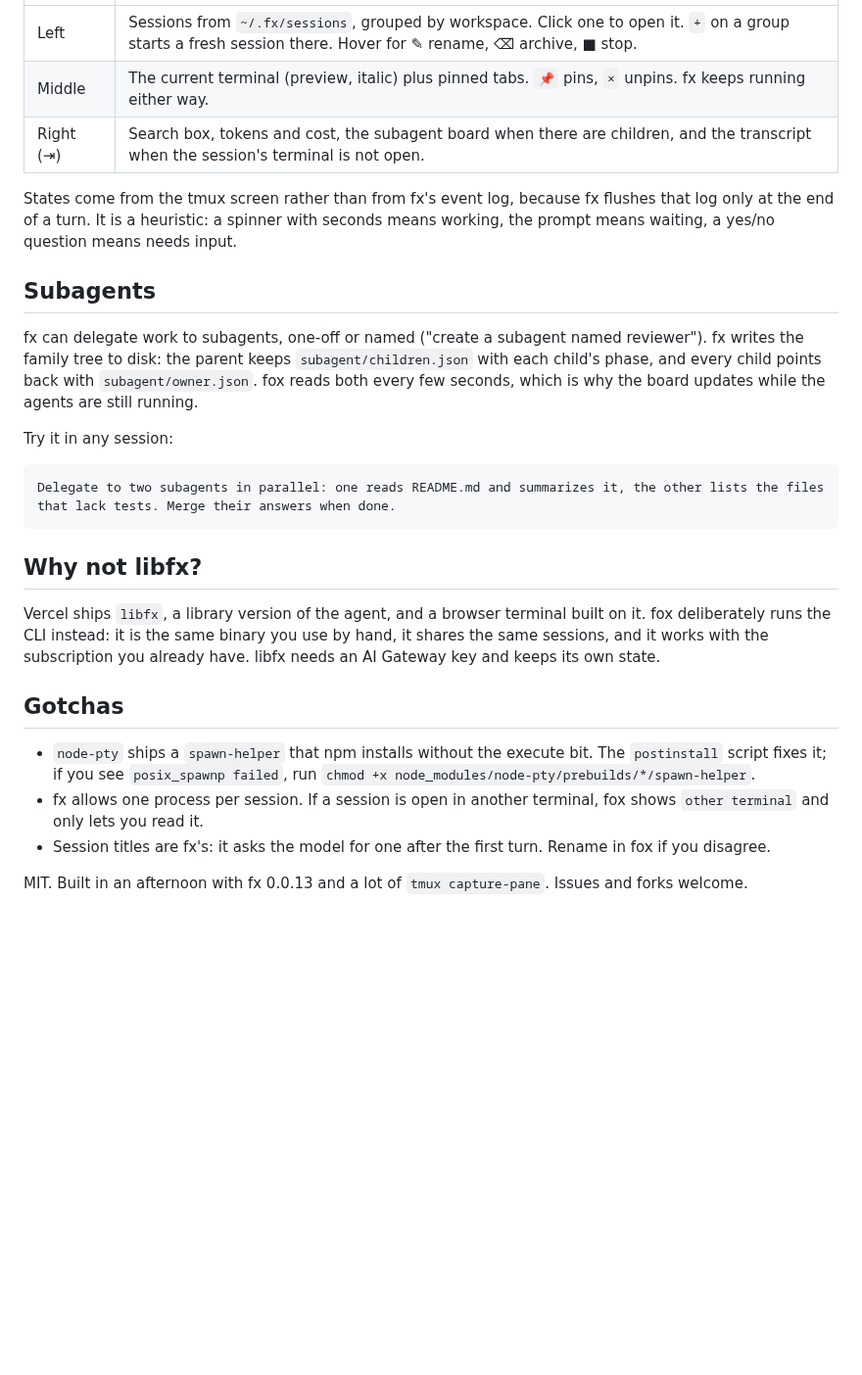
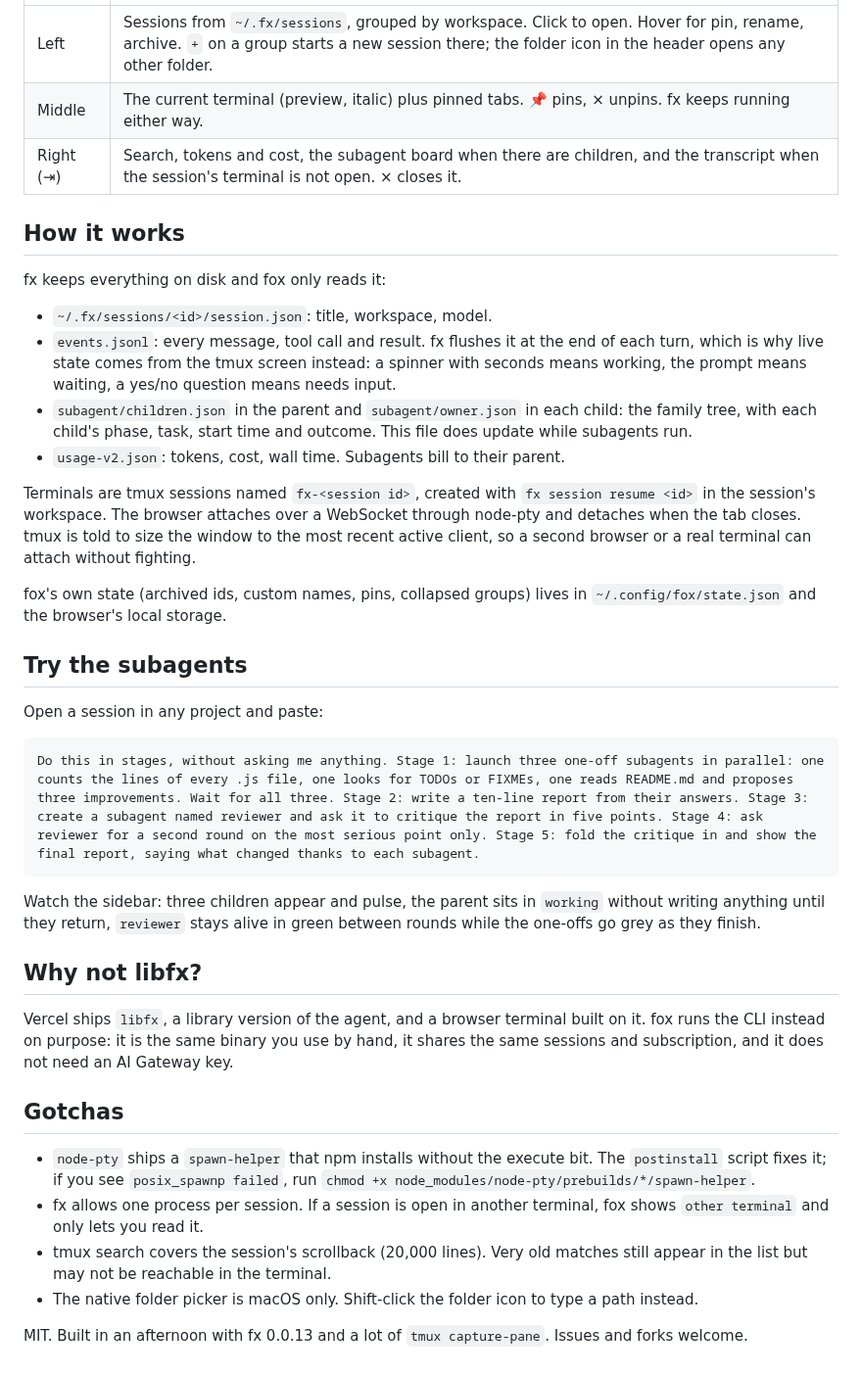
Before and after one commit to jamarks/fox, a Markdown page: README.md, the part around one of its changes. Shown at 98% size. GitHub-like rendering; blank space fills up the shorter version.

````diff
--- a/README.md
+++ b/README.md
@@ -43,28 +46,40 @@ Open http://127.0.0.1:4848. `PORT` and `FX_BIN` are the only knobs. Deep links w
 |---|---|
-| Left | Sessions from `~/.fx/sessions`, grouped by workspace. Click one to open it. `+` on a group starts a fresh session there. Hover for ✎ rename, ⌫ archive, ■ stop. |
-| Middle | The current terminal (preview, italic) plus pinned tabs. `📌` pins, `×` unpins. fx keeps running either way. |
-| Right (⇥) | Search box, tokens and cost, the subagent board when there are children, and the transcript when the session's terminal is not open. |
+| Left | Sessions from `~/.fx/sessions`, grouped by workspace. Click to open. Hover for pin, rename, archive. `+` on a group starts a new session there; the folder icon in the header opens any other folder. |
+| Middle | The current terminal (preview, italic) plus pinned tabs. 📌 pins, × unpins. fx keeps running either way. |
+| Right (⇥) | Search, tokens and cost, the subagent board when there are children, and the transcript when the session's terminal is not open. × closes it. |
 
-States come from the tmux screen rather than from fx's event log, because fx flushes that log only at the end of a turn. It is a heuristic: a spinner with seconds means working, the prompt means waiting, a yes/no question means needs input.
+## How it works
 
-## Subagents
+fx keeps everything on disk and fox only reads it:
 
-fx can delegate work to subagents, one-off or named ("create a subagent named reviewer"). fx writes the family tree to disk: the parent keeps `subagent/children.json` with each child's phase, and every child points back with `subagent/owner.json`. fox reads both every few seconds, which is why the board updates while the agents are still running.
+- `~/.fx/sessions/<id>/session.json`: title, workspace, model.
+- `events.jsonl`: every message, tool call and result. fx flushes it at the end of each turn, which is why live state comes from the tmux screen instead: a spinner with seconds means working, the prompt means waiting, a yes/no question means needs input.
+- `subagent/children.json` in the parent and `subagent/owner.json` in each child: the family tree, with each child's phase, task, start time and outcome. This file does update while subagents run.
+- `usage-v2.json`: tokens, cost, wall time. Subagents bill to their parent.
 
-Try it in any session:
+Terminals are tmux sessions named `fx-<session id>`, created with `fx session resume <id>` in the session's workspace. The browser attaches over a WebSocket through node-pty and detaches when the tab closes. tmux is told to size the window to the most recent active client, so a second browser or a real terminal can attach without fighting.
+
+fox's own state (archived ids, custom names, pins, collapsed groups) lives in `~/.config/fox/state.json` and the browser's local storage.
+
+## Try the subagents
+
+Open a session in any project and paste:
 
 ```
-Delegate to two subagents in parallel: one reads README.md and summarizes it, the other lists the files that lack tests. Merge their answers when done.
+Do this in stages, without asking me anything. Stage 1: launch three one-off subagents in parallel: one counts the lines of every .js file, one looks for TODOs or FIXMEs, one reads README.md and proposes three improvements. Wait for all three. Stage 2: write a ten-line report from their answers. Stage 3: create a subagent named reviewer and ask it to critique the report in five points. Stage 4: ask reviewer for a second round on the most serious point only. Stage 5: fold the critique in and show the final report, saying what changed thanks to each subagent.
 ```
+
+Watch the sidebar: three children appear and pulse, the parent sits in `working` without writing anything until they return, `reviewer` stays alive in green between rounds while the one-offs go grey as they finish.
 
 ## Why not libfx?
 
-Vercel ships `libfx`, a library version of the agent, and a browser terminal built on it. fox deliberately runs the CLI instead: it is the same binary you use by hand, it shares the same sessions, and it works with the subscription you already have. libfx needs an AI Gateway key and keeps its own state.
+Vercel ships `libfx`, a library version of the agent, and a browser terminal built on it. fox runs the CLI instead on purpose: it is the same binary you use by hand, it shares the same sessions and subscription, and it does not need an AI Gateway key.
 
 ## Gotchas
 
 - `node-pty` ships a `spawn-helper` that npm installs without the execute bit. The `postinstall` script fixes it; if you see `posix_spawnp failed`, run `chmod +x node_modules/node-pty/prebuilds/*/spawn-helper`.
 - fx allows one process per session. If a session is open in another terminal, fox shows `other terminal` and only lets you read it.
-- Session titles are fx's: it asks the model for one after the first turn. Rename in fox if you disagree.
+- tmux search covers the session's scrollback (20,000 lines). Very old matches still appear in the list but may not be reachable in the terminal.
+- The native folder picker is macOS only. Shift-click the folder icon to type a path instead.
 
 MIT. Built in an afternoon with fx 0.0.13 and a lot of `tmux capture-pane`. Issues and forks welcome.
````
Also changed, not shown: other parts of README.md (+18 -15 lines), docs/screenshot.png.
